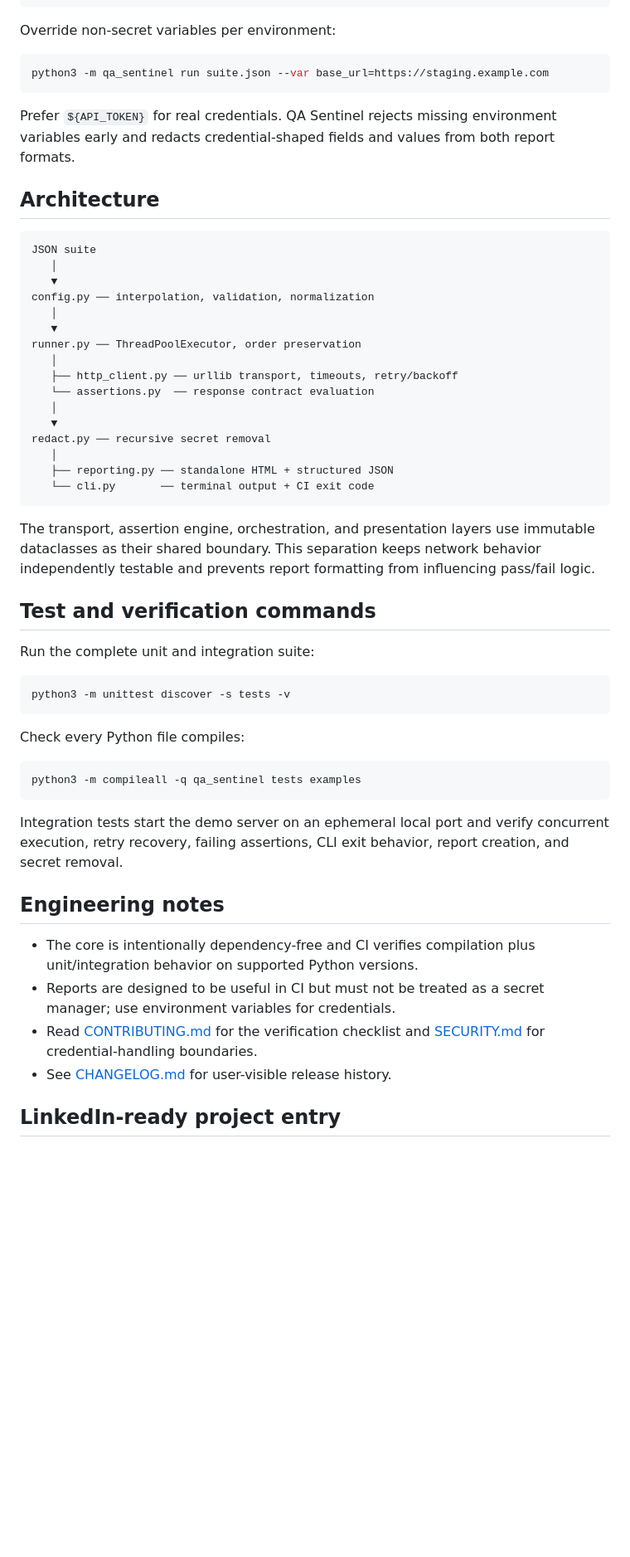
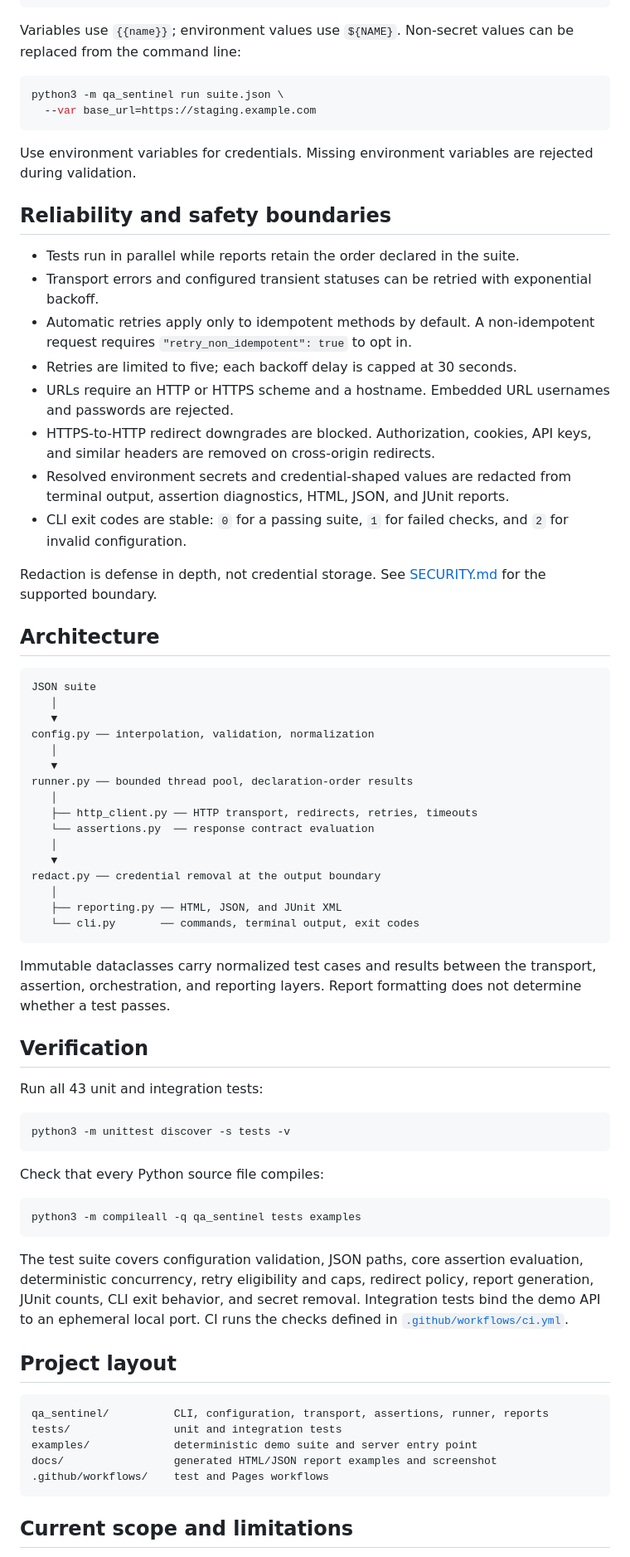
Before and after one commit to T98765SREDT/qa-sentinel, a Markdown page: README.md, the part around one of its changes. Shown at 83% size. Rendered like a GitHub page; blank space fills up the shorter version.

Commit message:
docs: focus README on product verification

````diff
--- a/README.md
+++ b/README.md
@@ -102,13 +111,27 @@ The HTML artifact contains all styles and filtering logic, so it can be opened l
 }
 ```
 
-Override non-secret variables per environment:
+Variables use `{{name}}`; environment values use `${NAME}`. Non-secret values can be replaced from the command line:
 
 ```bash
-python3 -m qa_sentinel run suite.json --var base_url=https://staging.example.com
+python3 -m qa_sentinel run suite.json \
+  --var base_url=https://staging.example.com
 ```
 
-Prefer `${API_TOKEN}` for real credentials. QA Sentinel rejects missing environment variables early and redacts credential-shaped fields and values from both report formats.
+Use environment variables for credentials. Missing environment variables are rejected during validation.
+
+## Reliability and safety boundaries
+
+- Tests run in parallel while reports retain the order declared in the suite.
+- Transport errors and configured transient statuses can be retried with exponential backoff.
+- Automatic retries apply only to idempotent methods by default. A non-idempotent request requires `"retry_non_idempotent": true` to opt in.
+- Retries are limited to five; each backoff delay is capped at 30 seconds.
+- URLs require an HTTP or HTTPS scheme and a hostname. Embedded URL usernames and passwords are rejected.
+- HTTPS-to-HTTP redirect downgrades are blocked. Authorization, cookies, API keys, and similar headers are removed on cross-origin redirects.
+- Resolved environment secrets and credential-shaped values are redacted from terminal output, assertion diagnostics, HTML, JSON, and JUnit reports.
+- CLI exit codes are stable: `0` for a passing suite, `1` for failed checks, and `2` for invalid configuration.
+
+Redaction is defense in depth, not credential storage. See [SECURITY.md](SECURITY.md) for the supported boundary.
 
 ## Architecture
 
@@ -119,42 +142,45 @@ JSON suite
 config.py ── interpolation, validation, normalization
    │
    ▼
-runner.py ── ThreadPoolExecutor, order preservation
+runner.py ── bounded thread pool, declaration-order results
    │
-   ├── http_client.py ── urllib transport, timeouts, retry/backoff
+   ├── http_client.py ── HTTP transport, redirects, retries, timeouts
    └── assertions.py  ── response contract evaluation
    │
    ▼
-redact.py ── recursive secret removal
+redact.py ── credential removal at the output boundary
    │
-   ├── reporting.py ── standalone HTML + structured JSON
-   └── cli.py       ── terminal output + CI exit code
+   ├── reporting.py ── HTML, JSON, and JUnit XML
+   └── cli.py       ── commands, terminal output, exit codes
 ```
 
-The transport, assertion engine, orchestration, and presentation layers use immutable dataclasses as their shared boundary. This separation keeps network behavior independently testable and prevents report formatting from influencing pass/fail logic.
+Immutable dataclasses carry normalized test cases and results between the transport, assertion, orchestration, and reporting layers. Report formatting does not determine whether a test passes.
 
-## Test and verification commands
+## Verification
 
-Run the complete unit and integration suite:
+Run all 43 unit and integration tests:
 
 ```bash
 python3 -m unittest discover -s tests -v
 ```
 
-Check every Python file compiles:
+Check that every Python source file compiles:
 
 ```bash
 python3 -m compileall -q qa_sentinel tests examples
 ```
 
-Integration tests start the demo server on an ephemeral local port and verify concurrent execution, retry recovery, failing assertions, CLI exit behavior, report creation, and secret removal.
+The test suite covers configuration validation, JSON paths, core assertion evaluation, deterministic concurrency, retry eligibility and caps, redirect policy, report generation, JUnit counts, CLI exit behavior, and secret removal. Integration tests bind the demo API to an ephemeral local port. CI runs the checks defined in [`.github/workflows/ci.yml`](.github/workflows/ci.yml).
 
-## Engineering notes
+## Project layout
 
-- The core is intentionally dependency-free and CI verifies compilation plus unit/integration behavior on supported Python versions.
-- Reports are designed to be useful in CI but must not be treated as a secret manager; use environment variables for credentials.
-- Read [CONTRIBUTING.md](CONTRIBUTING.md) for the verification checklist and [SECURITY.md](SECURITY.md) for credential-handling boundaries.
-- See [CHANGELOG.md](CHANGELOG.md) for user-visible release history.
+```text
+qa_sentinel/          CLI, configuration, transport, assertions, runner, reports
+tests/                unit and integration tests
+examples/             deterministic demo suite and server entry point
+docs/                 generated HTML/JSON report examples and screenshot
+.github/workflows/    test and Pages workflows
+```
 
-## LinkedIn-ready project entry
+## Current scope and limitations
 
````
Also changed, not shown: other parts of README.md (+51 -63 lines).
